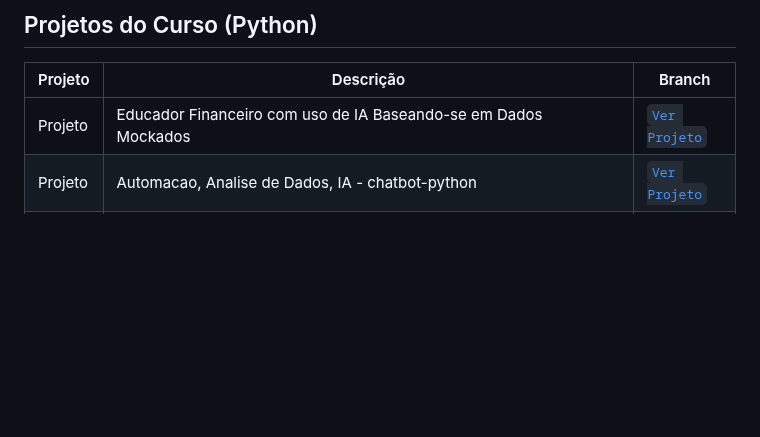
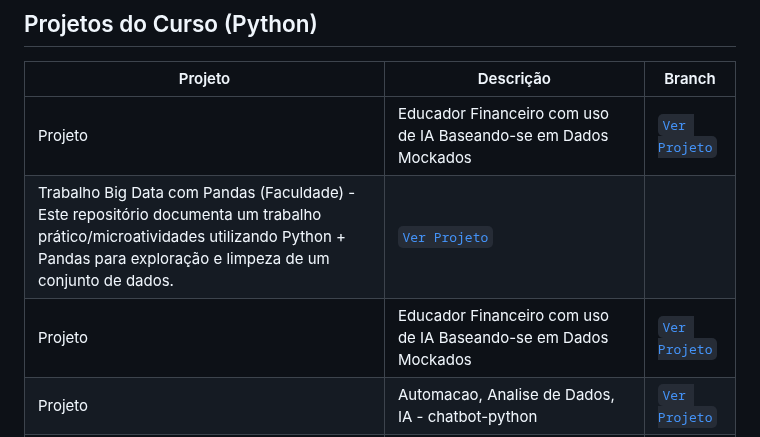
Before and after one commit to mauriciocampos1234/DIO-BOOT-CAMP, a Markdown page: README.md, the part around the change. GitHub-like rendering; blank space fills up the shorter version.

Commit message:
Add Big Data project documentation to README
Added a new project entry for Big Data work with Pandas.

```diff
--- a/README.md
+++ b/README.md
@@ -49,6 +49,8 @@
 | Projeto | Descrição | Branch |
 |--------|-----------|--------|
 | Projeto | Educador Financeiro com uso de IA Baseando-se em Dados Mockados | [`Ver Projeto`](https://github.com/mauriciocampos1234/Educador-Financeiro-Bradesco) |
+| Trabalho Big Data com Pandas (Faculdade) - Este repositório documenta um trabalho prático/microatividades utilizando Python + Pandas para exploração e limpeza de um conjunto de dados. | [`Ver Projeto`](https://github.com/mauriciocampos1234/Trabalho-Big-Data-Pandas-Faculdade) |
+| Projeto | Educador Financeiro com uso de IA Baseando-se em Dados Mockados | [`Ver Projeto`](https://github.com/mauriciocampos1234/Educador-Financeiro-Bradesco) |
 | Projeto | Automacao, Analise de Dados, IA - chatbot-python | [`Ver Projeto`](https://github.com/mauriciocampos1234/automacao-analise-dados-ia-chatbot-python) |
 | Projeto | Criando um projeto que Projeto de estudo que implementa uma API REST assíncrona para um “blog”, com autenticação via JWT e CRUD de posts | [`Ver Projeto`](https://github.com/mauriciocampos1234/blog_com_fastapi) |
 | Projeto | Criando um projeto que simula um sistema de banco digital - Lógica de Programação, POO em Python, Versão 3+ | [`Ver Projeto`](https://github.com/mauriciocampos1234/sistema-bancario) |
```
